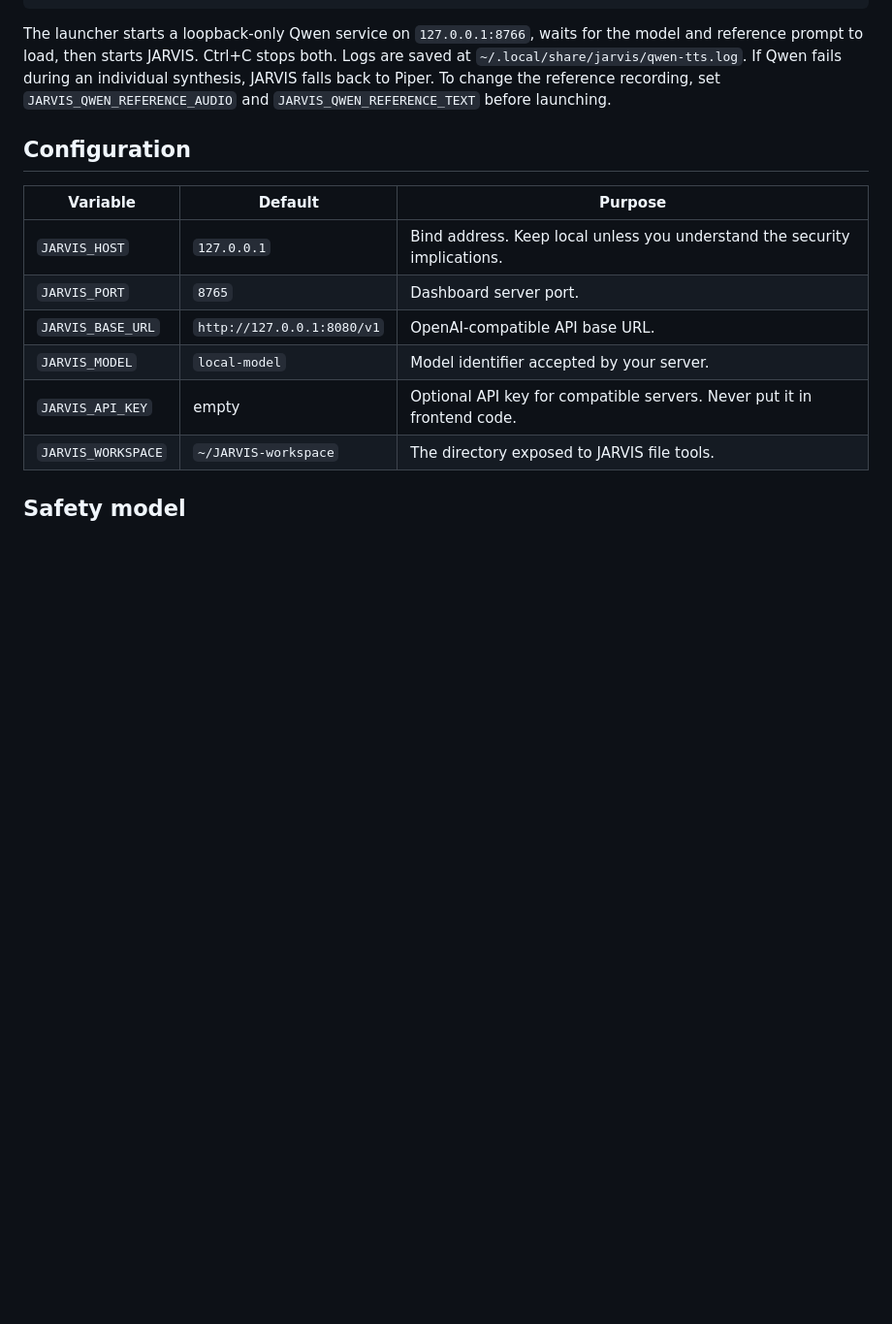
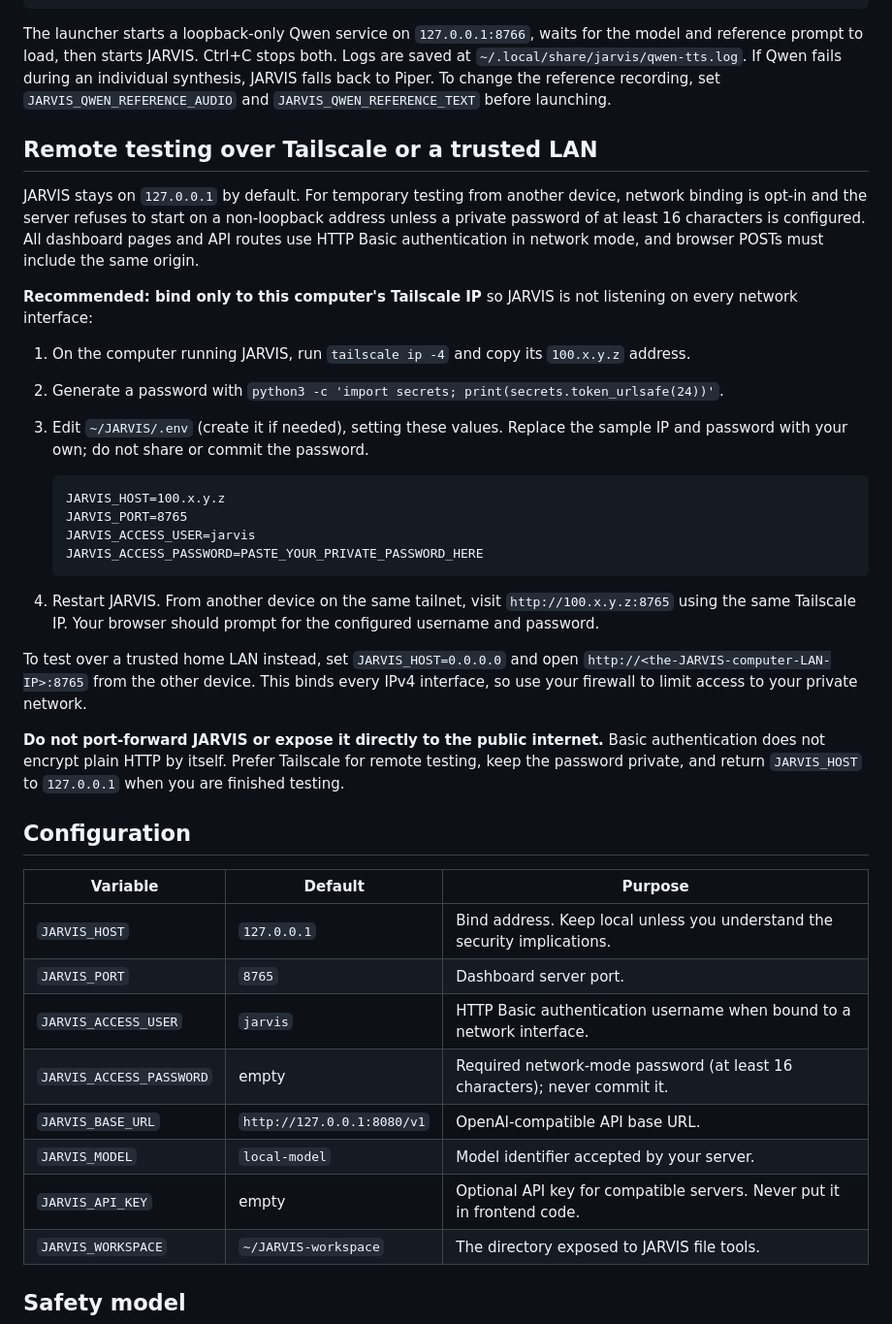
Before and after one commit to kaydenhaas49-sys/JARVIS, a Markdown page: README.md, the part around the change. Shown at 97% size. Rendered like a GitHub page; blank space fills up the shorter version.

Commit message:
Add secure Tailscale network testing guide

````diff
--- a/README.md
+++ b/README.md
@@ -83,12 +83,37 @@ chmod +x run_jarvis_qwen.sh
 
 The launcher starts a loopback-only Qwen service on `127.0.0.1:8766`, waits for the model and reference prompt to load, then starts JARVIS. Ctrl+C stops both. Logs are saved at `~/.local/share/jarvis/qwen-tts.log`. If Qwen fails during an individual synthesis, JARVIS falls back to Piper. To change the reference recording, set `JARVIS_QWEN_REFERENCE_AUDIO` and `JARVIS_QWEN_REFERENCE_TEXT` before launching.
 
+## Remote testing over Tailscale or a trusted LAN
+
+JARVIS stays on `127.0.0.1` by default. For temporary testing from another device, network binding is opt-in and the server refuses to start on a non-loopback address unless a private password of at least 16 characters is configured. All dashboard pages and API routes use HTTP Basic authentication in network mode, and browser POSTs must include the same origin.
+
+**Recommended: bind only to this computer's Tailscale IP** so JARVIS is not listening on every network interface:
+
+1. On the computer running JARVIS, run `tailscale ip -4` and copy its `100.x.y.z` address.
+2. Generate a password with `python3 -c 'import secrets; print(secrets.token_urlsafe(24))'`.
+3. Edit `~/JARVIS/.env` (create it if needed), setting these values. Replace the sample IP and password with your own; do not share or commit the password.
+
+   ```dotenv
+   JARVIS_HOST=100.x.y.z
+   JARVIS_PORT=8765
+   JARVIS_ACCESS_USER=jarvis
+   JARVIS_ACCESS_PASSWORD=PASTE_YOUR_PRIVATE_PASSWORD_HERE
+   ```
+
+4. Restart JARVIS. From another device on the same tailnet, visit `http://100.x.y.z:8765` using the same Tailscale IP. Your browser should prompt for the configured username and password.
+
+To test over a trusted home LAN instead, set `JARVIS_HOST=0.0.0.0` and open `http://<the-JARVIS-computer-LAN-IP>:8765` from the other device. This binds every IPv4 interface, so use your firewall to limit access to your private network.
+
+**Do not port-forward JARVIS or expose it directly to the public internet.** Basic authentication does not encrypt plain HTTP by itself. Prefer Tailscale for remote testing, keep the password private, and return `JARVIS_HOST` to `127.0.0.1` when you are finished testing.
+
 ## Configuration
 
 | Variable | Default | Purpose |
 | --- | --- | --- |
 | `JARVIS_HOST` | `127.0.0.1` | Bind address. Keep local unless you understand the security implications. |
 | `JARVIS_PORT` | `8765` | Dashboard server port. |
+| `JARVIS_ACCESS_USER` | `jarvis` | HTTP Basic authentication username when bound to a network interface. |
+| `JARVIS_ACCESS_PASSWORD` | empty | Required network-mode password (at least 16 characters); never commit it. |
 | `JARVIS_BASE_URL` | `http://127.0.0.1:8080/v1` | OpenAI-compatible API base URL. |
 | `JARVIS_MODEL` | `local-model` | Model identifier accepted by your server. |
 | `JARVIS_API_KEY` | empty | Optional API key for compatible servers. Never put it in frontend code. |
````
